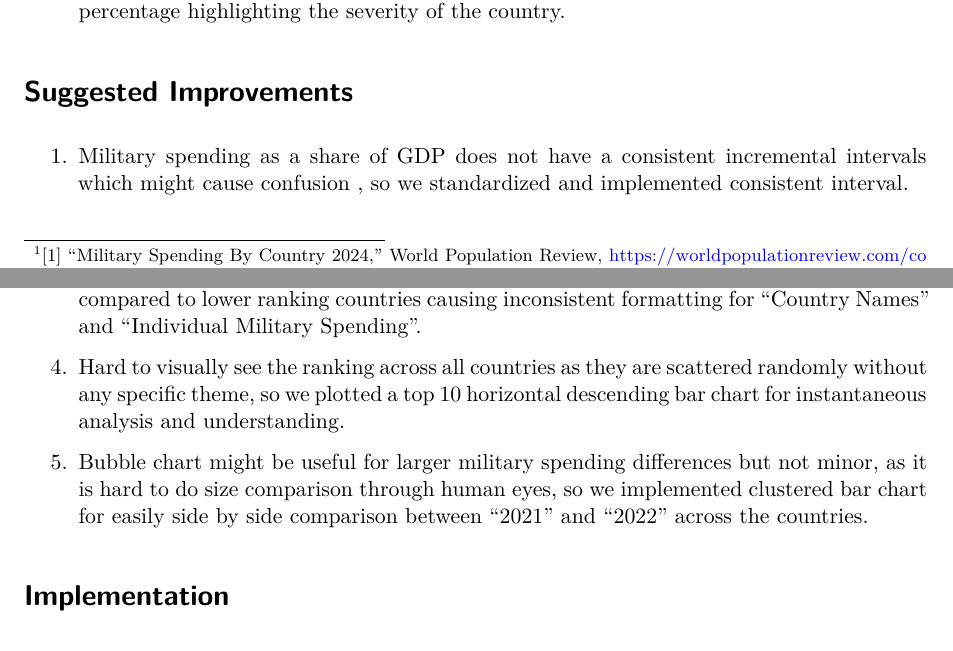
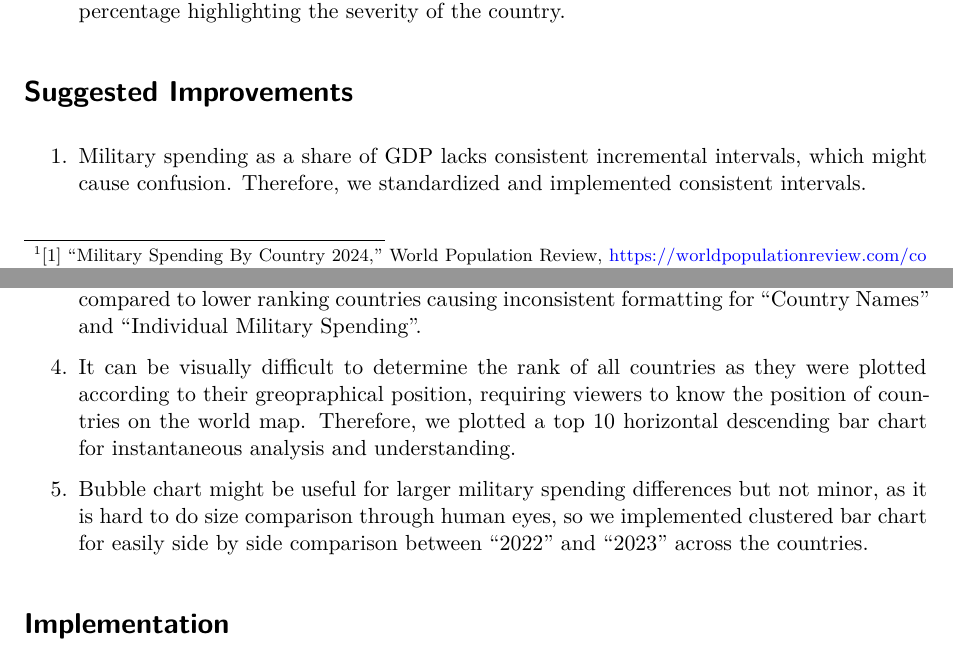
Before and after one commit to ryanozy/csc3107-infovis, a Quarto document (poster.qmd): two parts of pages 1 and 3 of 4, joined at a grey line, cut so that both start at the same text. Rendered offline with R 4.5, knitr and Pandoc in place of Quarto, then LaTeX, with nearby package versions; drawn as R Markdown's standard PDF in place of the format the file asks for.

Commit message:
Edited Grammar and Implementation

```diff
--- a/poster.qmd
+++ b/poster.qmd
@@ -58,15 +58,15 @@ include_graphics("images/military_spending.jpg")
 
 # Suggested Improvements
 
-1.    Military spending as a share of GDP does not have a consistent incremental intervals which might cause confusion , so we standardized and implemented consistent interval.
+1.    Military spending as a share of GDP lacks consistent incremental intervals, which might cause confusion. Therefore, we standardized and implemented consistent intervals.
 
 2.    Bad color palette for GDP is not as effective as it utilized three color gradient instead of sequential two color, so we implement only two-color gradient to transit smoothly in one direction from light to dark.
 
 3.    Current chart is too cluttered and messy as higher ranking countries taking more spaces as compared to lower ranking countries causing inconsistent formatting for "Country Names" and "Individual Military Spending".
 
-4.    Hard to visually see the ranking across all countries as they are scattered randomly without any specific theme, so we plotted a top 10 horizontal descending bar chart for instantaneous analysis and understanding.
+4.    It can be visually difficult to determine the rank of all countries as they were plotted according to their greopraphical position, requiring viewers to know the position of countries on the world map. Therefore, we plotted a top 10 horizontal descending bar chart for instantaneous analysis and understanding.
 
-5.    Bubble chart might be useful for larger military spending differences but not minor, as it is hard to do size comparison through human eyes, so we implemented clustered bar chart for easily side by side comparison between "2021" and "2022" across the countries.
+5.    Bubble chart might be useful for larger military spending differences but not minor, as it is hard to do size comparison through human eyes, so we implemented clustered bar chart for easily side by side comparison between "2022" and "2023" across the countries.
 
 
 # Implementation
```
Also changed, not shown: poster.pdf, poster.qmd (2 more changed lines).
